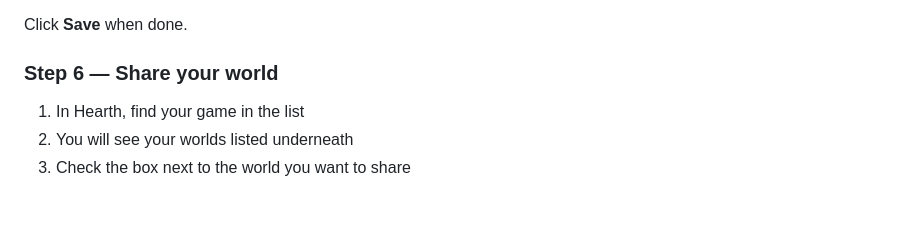
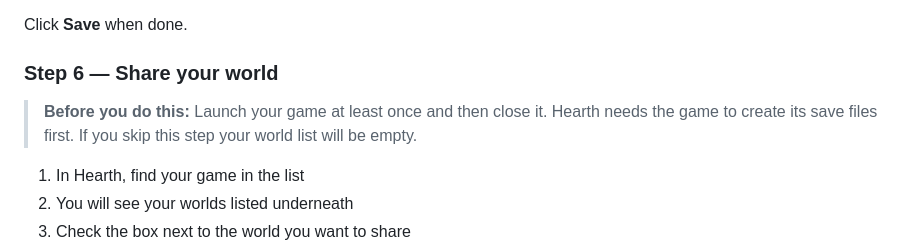
Before and after one commit to hearthforpc-oss/Hearth, a Markdown page: README.md, the part around the change. Rendered like a GitHub page; blank space fills up the shorter version.

```diff
--- a/README.md
+++ b/README.md
@@ -95,6 +95,8 @@ Click **Save** when done.
 
 ### Step 6 — Share your world
 
+> **Before you do this:** Launch your game at least once and then close it. Hearth needs the game to create its save files first. If you skip this step your world list will be empty.
+
 1. In Hearth, find your game in the list
 2. You will see your worlds listed underneath
 3. Check the box next to the world you want to share
```
